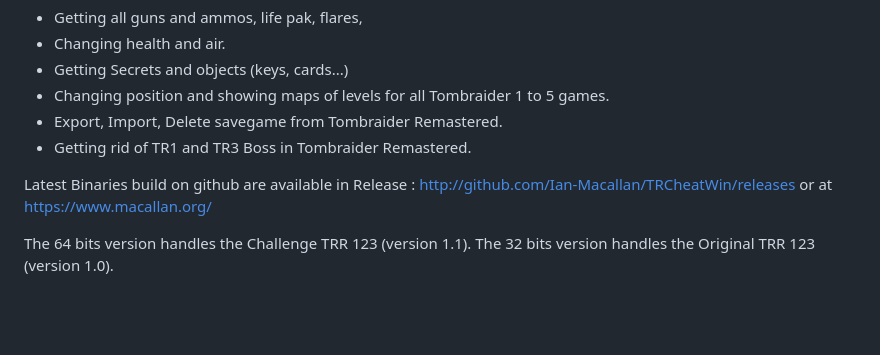
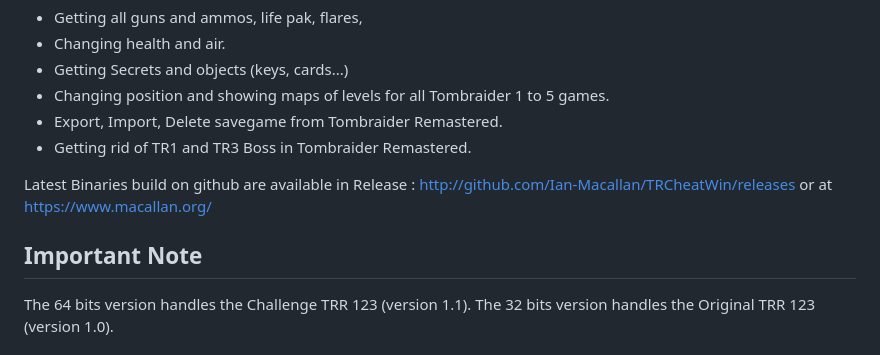
Before and after one commit to Ian-Macallan/TRCheatWin, a Markdown page: README.md, the part around the change. GitHub-like rendering; blank space fills up the shorter version.

```diff
--- a/README.md
+++ b/README.md
@@ -31,6 +31,7 @@ Latest Binaries build on github are available in Release :
 [http://github.com/Ian-Macallan/TRCheatWin/releases](https://github.com/Ian-Macallan/TRCheatWin/releases)
 or at [https://www.macallan.org/](https://www.macallan.org)
 
+## Important Note
 The 64 bits version handles the Challenge TRR 123 (version 1.1).
 The 32 bits version handles the Original TRR 123 (version 1.0).
 
```
